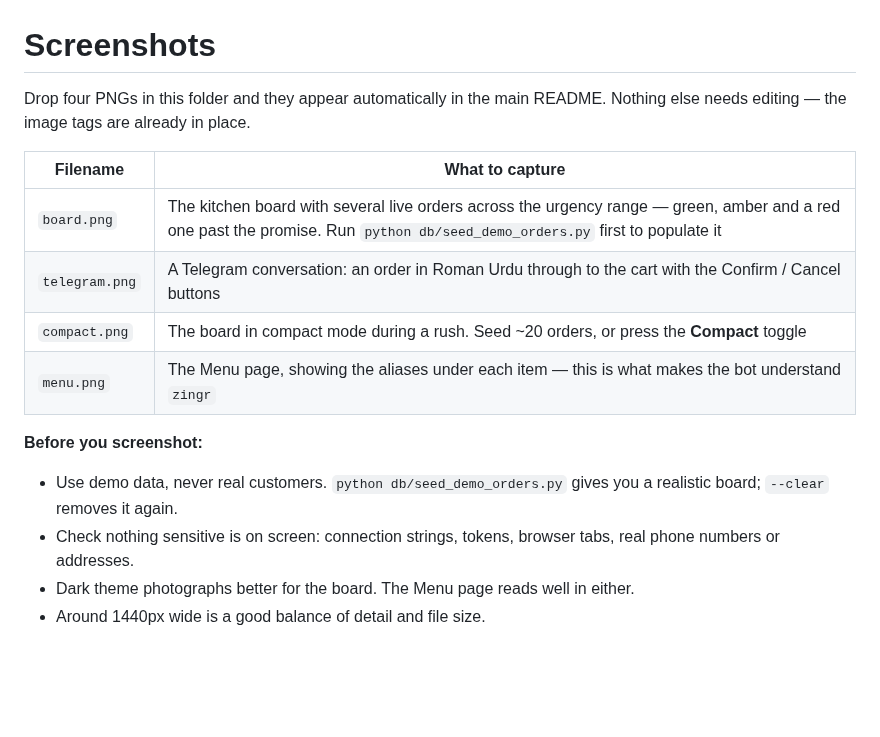
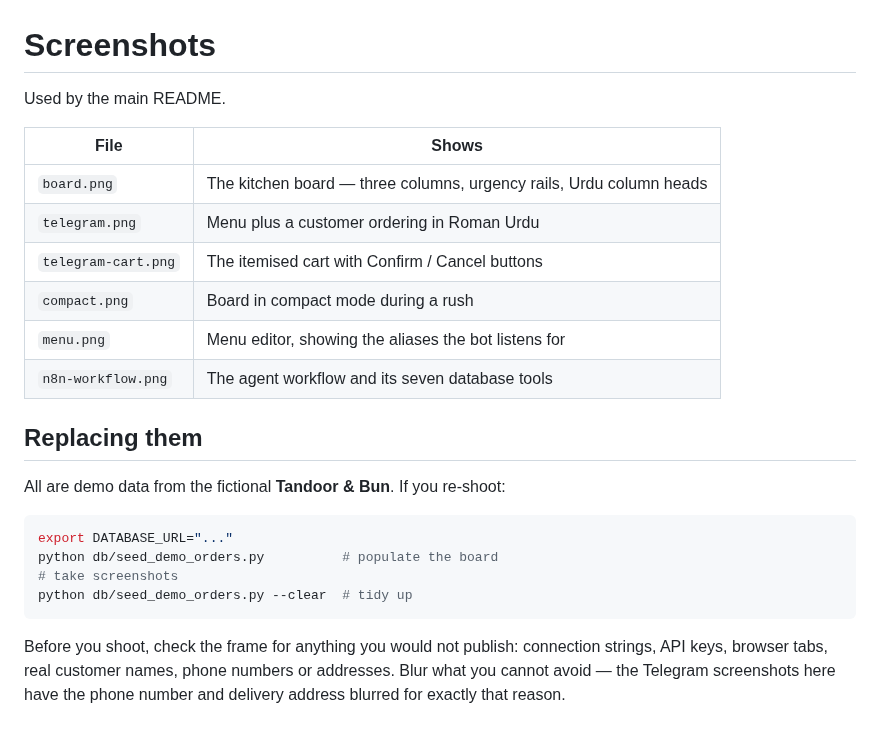
Before and after one commit to Shahzaib-Hasaan/telegram-order-agent, a Markdown page: docs/README.md, the part around the change. GitHub-like rendering; blank space fills up the shorter version.

Commit message:
Add screenshots

````diff
--- a/docs/README.md
+++ b/docs/README.md
@@ -1,20 +1,28 @@
 # Screenshots
 
-Drop four PNGs in this folder and they appear automatically in the main README.
-Nothing else needs editing — the image tags are already in place.
+Used by the main README.
 
-| Filename | What to capture |
+| File | Shows |
 |---|---|
-| `board.png` | The kitchen board with several live orders across the urgency range — green, amber and a red one past the promise. Run `python db/seed_demo_orders.py` first to populate it |
-| `telegram.png` | A Telegram conversation: an order in Roman Urdu through to the cart with the Confirm / Cancel buttons |
-| `compact.png` | The board in compact mode during a rush. Seed ~20 orders, or press the **Compact** toggle |
-| `menu.png` | The Menu page, showing the aliases under each item — this is what makes the bot understand `zingr` |
+| `board.png` | The kitchen board — three columns, urgency rails, Urdu column heads |
+| `telegram.png` | Menu plus a customer ordering in Roman Urdu |
+| `telegram-cart.png` | The itemised cart with Confirm / Cancel buttons |
+| `compact.png` | Board in compact mode during a rush |
+| `menu.png` | Menu editor, showing the aliases the bot listens for |
+| `n8n-workflow.png` | The agent workflow and its seven database tools |
 
-**Before you screenshot:**
+## Replacing them
 
-- Use demo data, never real customers. `python db/seed_demo_orders.py` gives you
-  a realistic board; `--clear` removes it again.
-- Check nothing sensitive is on screen: connection strings, tokens, browser tabs,
-  real phone numbers or addresses.
-- Dark theme photographs better for the board. The Menu page reads well in either.
-- Around 1440px wide is a good balance of detail and file size.
+All are demo data from the fictional **Tandoor & Bun**. If you re-shoot:
+
+```bash
+export DATABASE_URL="..."
+python db/seed_demo_orders.py          # populate the board
+# take screenshots
+python db/seed_demo_orders.py --clear  # tidy up
+```
+
+Before you shoot, check the frame for anything you would not publish: connection
+strings, API keys, browser tabs, real customer names, phone numbers or addresses.
+Blur what you cannot avoid — the Telegram screenshots here have the phone number
+and delivery address blurred for exactly that reason.
````
Also changed, not shown: README.md (+16 -4 lines), docs/board.png (added), docs/compact.png (added), docs/menu.png (added), docs/n8n-workflow.png (added), docs/telegram-cart.png (added), docs/telegram.png (added), 2 other files.
